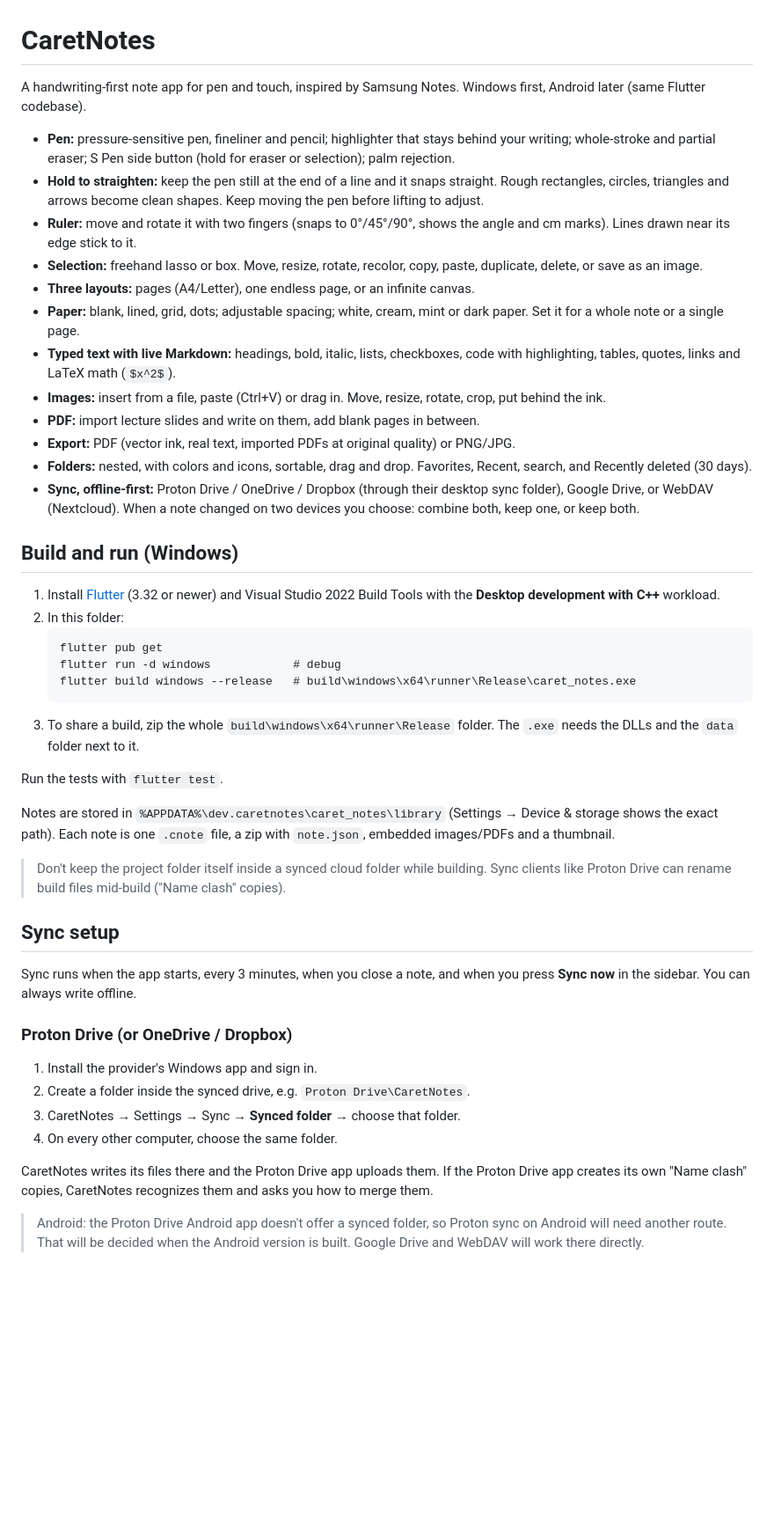
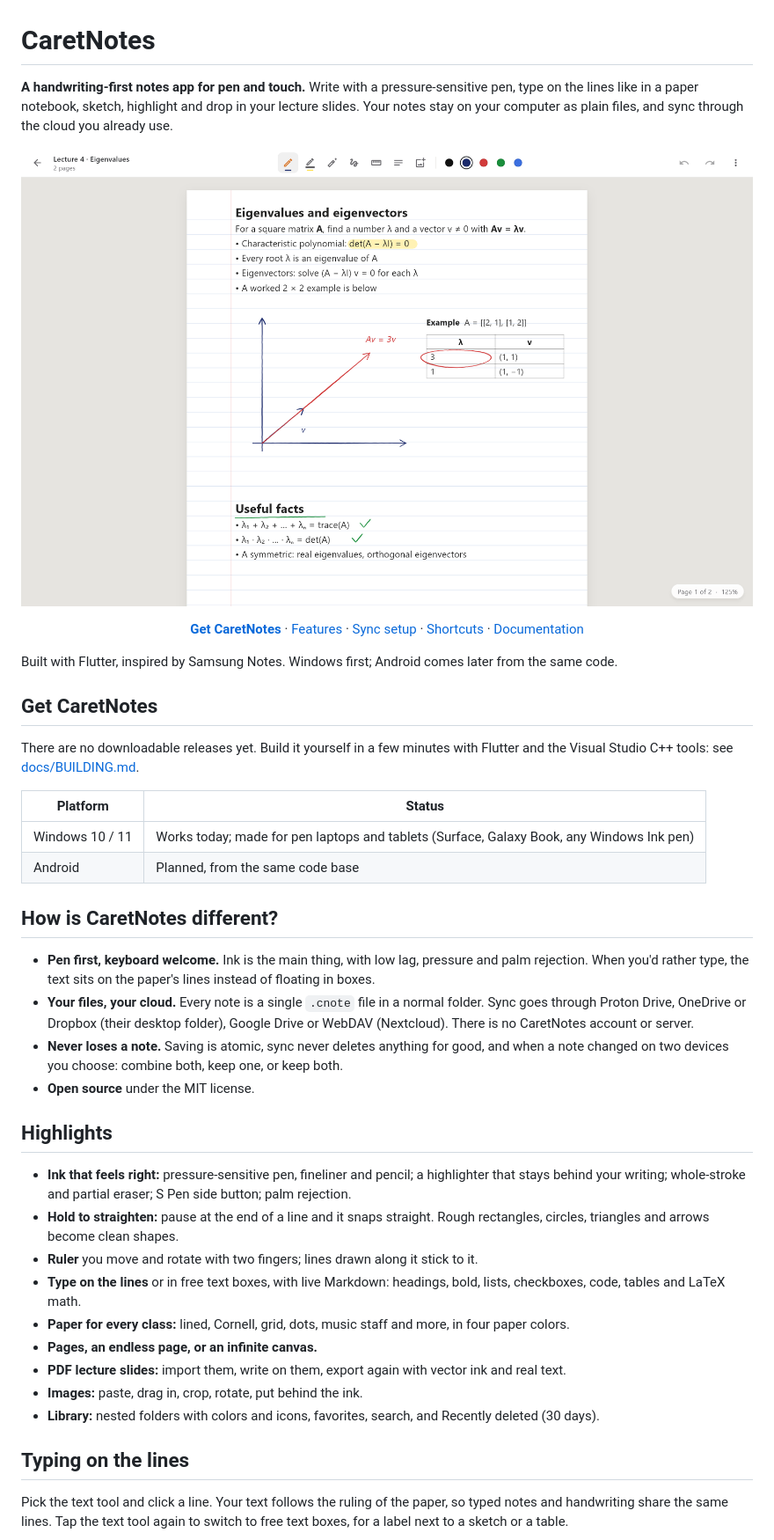
Before and after one commit to Sooeeren/CaretNotes, a Markdown page: README.md, the part around one of its changes. Shown at 88% size. GitHub-like rendering; pictures changed too: docs/screenshots/hero.png (added); blank space fills up the shorter version.

Commit message:
docs: production README with screenshots; features, sync, shortcuts and building guides
Co-Authored-By: Claude Opus 5.5 <noreply@anthropic.com>

````diff
--- a/README.md
+++ b/README.md
@@ -1,49 +1,60 @@
 # CaretNotes
 
-A handwriting-first note app for pen and touch, inspired by Samsung Notes. Windows first, Android later (same Flutter codebase).
+**A handwriting-first notes app for pen and touch.** Write with a pressure-sensitive pen, type on the
+lines like in a paper notebook, sketch, highlight and drop in your lecture slides. Your notes stay
+on your computer as plain files, and sync through the cloud you already use.
 
-- **Pen:** pressure-sensitive pen, fineliner and pencil; highlighter that stays behind your writing; whole-stroke and partial eraser; S Pen side button (hold for eraser or selection); palm rejection.
-- **Hold to straighten:** keep the pen still at the end of a line and it snaps straight. Rough rectangles, circles, triangles and arrows become clean shapes. Keep moving the pen before lifting to adjust.
-- **Ruler:** move and rotate it with two fingers (snaps to 0°/45°/90°, shows the angle and cm marks). Lines drawn near its edge stick to it.
-- **Selection:** freehand lasso or box. Move, resize, rotate, recolor, copy, paste, duplicate, delete, or save as an image.
-- **Three layouts:** pages (A4/Letter), one endless page, or an infinite canvas.
-- **Paper:** blank, lined, grid, dots; adjustable spacing; white, cream, mint or dark paper. Set it for a whole note or a single page.
-- **Typed text with live Markdown:** headings, bold, italic, lists, checkboxes, code with highlighting, tables, quotes, links and LaTeX math (`$x^2$`).
-- **Images:** insert from a file, paste (Ctrl+V) or drag in. Move, resize, rotate, crop, put behind the ink.
-- **PDF:** import lecture slides and write on them, add blank pages in between.
-- **Export:** PDF (vector ink, real text, imported PDFs at original quality) or PNG/JPG.
-- **Folders:** nested, with colors and icons, sortable, drag and drop. Favorites, Recent, search, and Recently deleted (30 days).
-- **Sync, offline-first:** Proton Drive / OneDrive / Dropbox (through their desktop sync folder), Google Drive, or WebDAV (Nextcloud). When a note changed on two devices you choose: combine both, keep one, or keep both.
+![A lecture note in CaretNotes: typed text on lined paper, a hand-drawn vector sketch, a highlighted formula and a table](docs/screenshots/hero.png)
 
-## Build and run (Windows)
+<p align="center">
+  <a href="#get-caretnotes"><b>Get CaretNotes</b></a> ·
+  <a href="docs/FEATURES.md">Features</a> ·
+  <a href="docs/SYNC.md">Sync setup</a> ·
+  <a href="docs/SHORTCUTS.md">Shortcuts</a> ·
+  <a href="#documentation">Documentation</a>
+</p>
 
-1. Install [Flutter](https://docs.flutter.dev/get-started/install/windows) (3.32 or newer) and Visual Studio 2022 Build Tools with the **Desktop development with C++** workload.
-2. In this folder:
-   ```
-   flutter pub get
-   flutter run -d windows            # debug
-   flutter build windows --release   # build\windows\x64\runner\Release\caret_notes.exe
-   ```
-3. To share a build, zip the whole `build\windows\x64\runner\Release` folder. The `.exe` needs the DLLs and the `data` folder next to it.
+Built with Flutter, inspired by Samsung Notes. Windows first; Android comes later from the same code.
 
-Run the tests with `flutter test`.
+## Get CaretNotes
 
-Notes are stored in `%APPDATA%\dev.caretnotes\caret_notes\library` (Settings → Device & storage shows the exact path). Each note is one `.cnote` file, a zip with `note.json`, embedded images/PDFs and a thumbnail.
+There are no downloadable releases yet. Build it yourself in a few minutes with Flutter and the Visual
+Studio C++ tools: see [docs/BUILDING.md](docs/BUILDING.md).
 
-> Don't keep the project folder itself inside a synced cloud folder while building. Sync clients like Proton Drive can rename build files mid-build ("Name clash" copies).
+| Platform | Status |
+| --- | --- |
+| Windows 10 / 11 | Works today; made for pen laptops and tablets (Surface, Galaxy Book, any Windows Ink pen) |
+| Android | Planned, from the same code base |
 
-## Sync setup
+## How is CaretNotes different?
 
-Sync runs when the app starts, every 3 minutes, when you close a note, and when you press **Sync now** in the sidebar. You can always write offline.
+- **Pen first, keyboard welcome.** Ink is the main thing, with low lag, pressure and palm rejection.
+  When you'd rather type, the text sits on the paper's lines instead of floating in boxes.
+- **Your files, your cloud.** Every note is a single `.cnote` file in a normal folder. Sync goes
+  through Proton Drive, OneDrive or Dropbox (their desktop folder), Google Drive or WebDAV
+  (Nextcloud). There is no CaretNotes account or server.
+- **Never loses a note.** Saving is atomic, sync never deletes anything for good, and when a note
+  changed on two devices you choose: combine both, keep one, or keep both.
+- **Open source** under the MIT license.
 
-### Proton Drive (or OneDrive / Dropbox)
+## Highlights
 
-1. Install the provider's Windows app and sign in.
-2. Create a folder inside the synced drive, e.g. `Proton Drive\CaretNotes`.
-3. CaretNotes → Settings → Sync → **Synced folder** → choose that folder.
-4. On every other computer, choose the same folder.
+- **Ink that feels right:** pressure-sensitive pen, fineliner and pencil; a highlighter that stays
+  behind your writing; whole-stroke and partial eraser; S Pen side button; palm rejection.
+- **Hold to straighten:** pause at the end of a line and it snaps straight. Rough rectangles,
+  circles, triangles and arrows become clean shapes.
+- **Ruler** you move and rotate with two fingers; lines drawn along it stick to it.
+- **Type on the lines** or in free text boxes, with live Markdown: headings, bold, lists, checkboxes,
+  code, tables and LaTeX math.
+- **Paper for every class:** lined, Cornell, grid, dots, music staff and more, in four paper colors.
+- **Pages, an endless page, or an infinite canvas.**
+- **PDF lecture slides:** import them, write on them, export again with vector ink and real text.
+- **Images:** paste, drag in, crop, rotate, put behind the ink.
+- **Library:** nested folders with colors and icons, favorites, search, and Recently deleted (30 days).
 
-CaretNotes writes its files there and the Proton Drive app uploads them. If the Proton Drive app creates its own "Name clash" copies, CaretNotes recognizes them and asks you how to merge them.
+## Typing on the lines
 
-> Android: the Proton Drive Android app doesn't offer a synced folder, so Proton sync on Android will need another route. That will be decided when the Android version is built. Google Drive and WebDAV will work there directly.
+Pick the text tool and click a line. Your text follows the ruling of the paper, so typed notes and
+handwriting share the same lines. Tap the text tool again to switch to free text boxes, for a
+label next to a sketch or a table.
 
````
Also changed, not shown: other parts of README.md (+41 -27 lines), AGENTS.md (+8 -4 lines), docs/BUILDING.md (added, +63 -0 lines), docs/FEATURES.md (added, +67 -0 lines), docs/SHORTCUTS.md (added, +24 -0 lines), docs/SYNC.md (added, +40 -0 lines), docs/screenshots/dark.png (added), docs/screenshots/library.png (added), docs/screenshots/templates.png (added), docs/screenshots/text.png (added).
